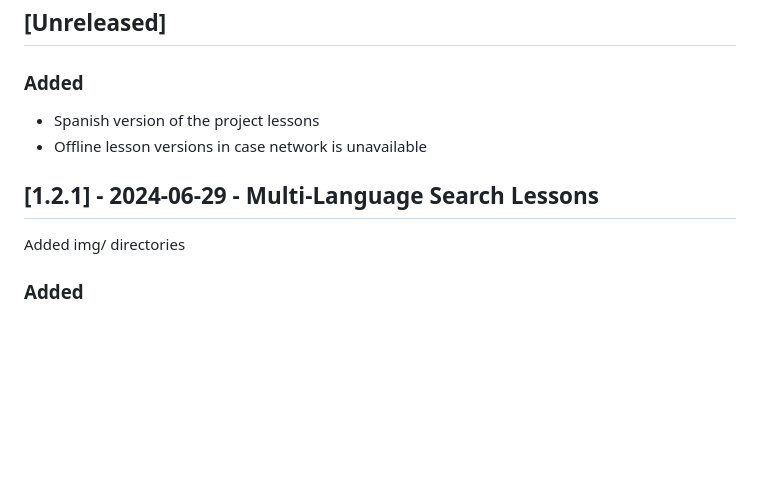
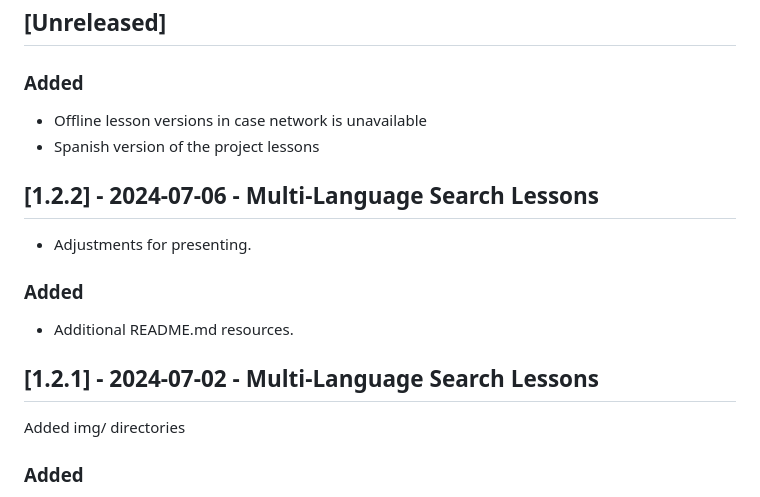
Before and after one commit to gunruh/scripture, a Markdown page: CHANGELOG.md, the part around the change. Drawn GitHub-style; blank space fills up the shorter version.

Commit message:
CHANGELOG.md 1.2.2

```diff
--- a/CHANGELOG.md
+++ b/CHANGELOG.md
@@ -9,10 +9,18 @@ and this project adheres to [Semantic Versioning](https://semver.org/spec/v2.0.0
 
 ### Added
 
+- Offline lesson versions in case network is unavailable
 - Spanish version of the project lessons
-- Offline lesson versions in case network is unavailable
 
-## [1.2.1] - 2024-06-29 - Multi-Language Search Lessons
+## [1.2.2] - 2024-07-06 - Multi-Language Search Lessons
+
+- Adjustments for presenting.
+
+### Added
+
+- Additional README.md resources.
+
+## [1.2.1] - 2024-07-02 - Multi-Language Search Lessons
 
 Added img/ directories
 
```
